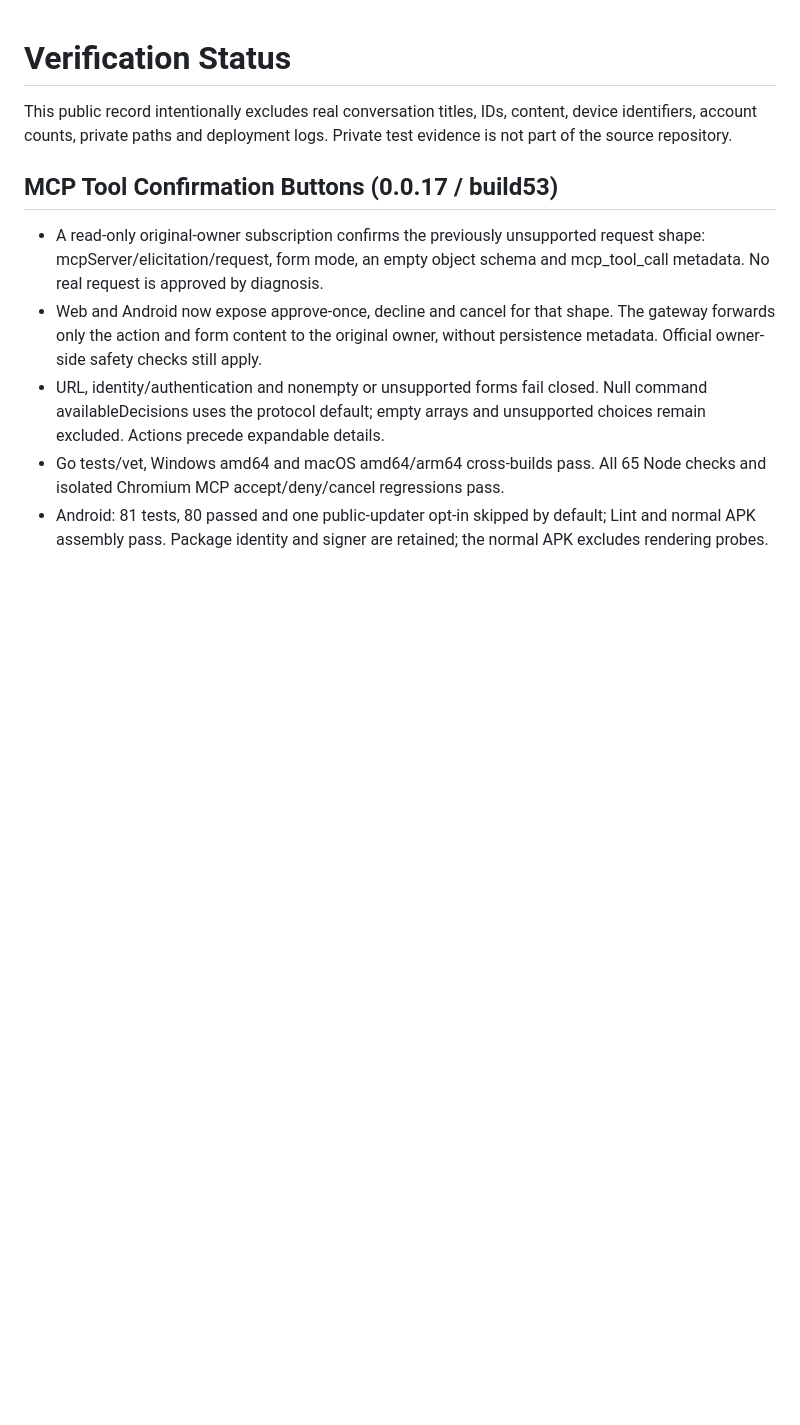
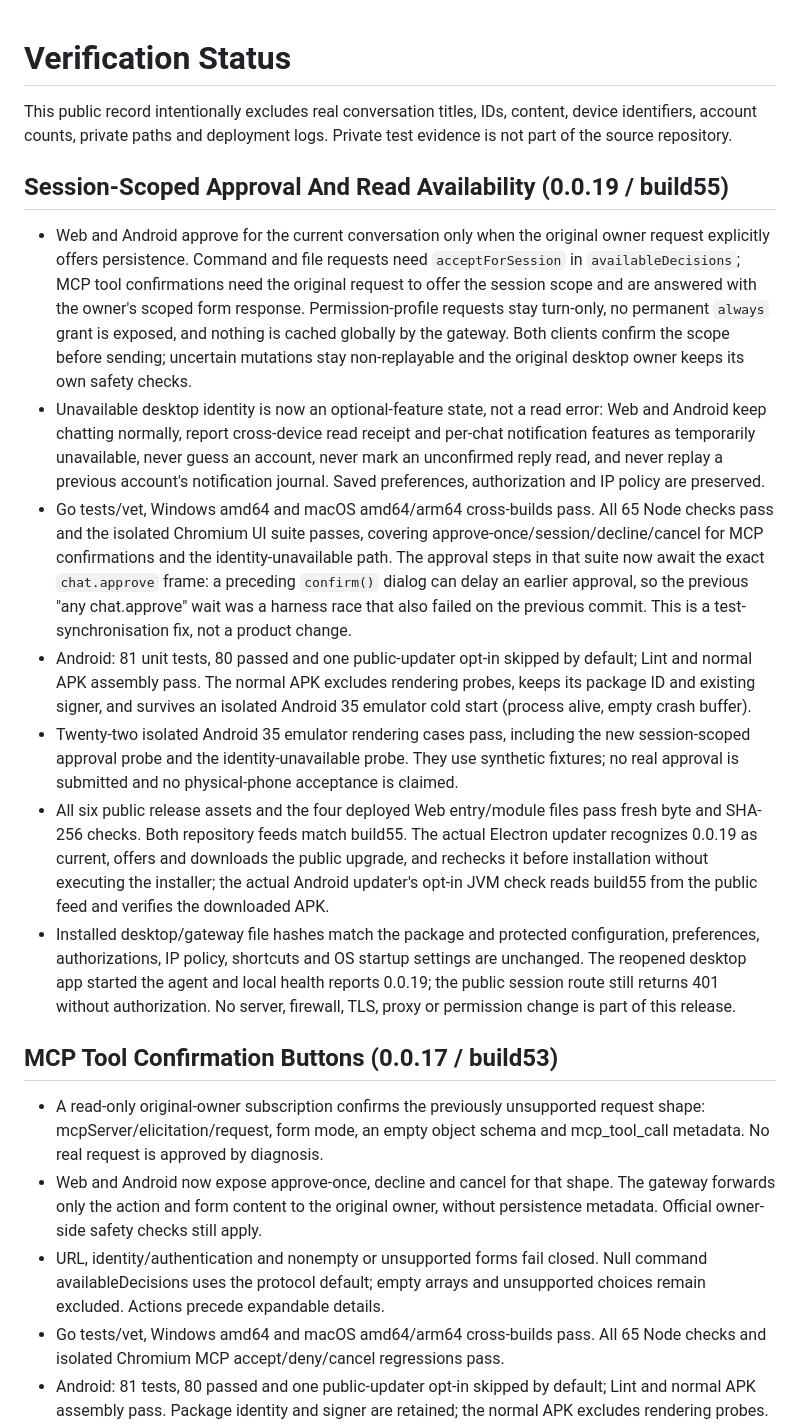
Before and after one commit to 702165405/CXPalm, a Markdown page: VERIFICATION.md, the part around the change. Drawn GitHub-style; blank space fills up the shorter version.

Commit message:
docs: record build55 session approval and read availability verification

```diff
--- a/VERIFICATION.md
+++ b/VERIFICATION.md
@@ -3,6 +3,51 @@
 This public record intentionally excludes real conversation titles, IDs,
 content, device identifiers, account counts, private paths and deployment logs.
 Private test evidence is not part of the source repository.
+
+## Session-Scoped Approval And Read Availability (0.0.19 / build55)
+
+- Web and Android approve for the current conversation only when the original
+  owner request explicitly offers persistence. Command and file requests need
+  `acceptForSession` in `availableDecisions`; MCP tool confirmations need the
+  original request to offer the session scope and are answered with the owner's
+  scoped form response. Permission-profile requests stay turn-only, no permanent
+  `always` grant is exposed, and nothing is cached globally by the gateway.
+  Both clients confirm the scope before sending; uncertain mutations stay
+  non-replayable and the original desktop owner keeps its own safety checks.
+- Unavailable desktop identity is now an optional-feature state, not a read
+  error: Web and Android keep chatting normally, report cross-device read
+  receipt and per-chat notification features as temporarily unavailable, never
+  guess an account, never mark an unconfirmed reply read, and never replay a
+  previous account's notification journal. Saved preferences, authorization
+  and IP policy are preserved.
+- Go tests/vet, Windows amd64 and macOS amd64/arm64 cross-builds pass. All 65
+  Node checks pass and the isolated Chromium UI suite passes, covering
+  approve-once/session/decline/cancel for MCP confirmations and the
+  identity-unavailable path. The approval steps in that suite now await the
+  exact `chat.approve` frame: a preceding `confirm()` dialog can delay an
+  earlier approval, so the previous "any chat.approve" wait was a harness race
+  that also failed on the previous commit. This is a test-synchronisation fix,
+  not a product change.
+- Android: 81 unit tests, 80 passed and one public-updater opt-in skipped by
+  default; Lint and normal APK assembly pass. The normal APK excludes rendering
+  probes, keeps its package ID and existing signer, and survives an isolated
+  Android 35 emulator cold start (process alive, empty crash buffer).
+- Twenty-two isolated Android 35 emulator rendering cases pass, including the
+  new session-scoped approval probe and the identity-unavailable probe. They
+  use synthetic fixtures; no real approval is submitted and no physical-phone
+  acceptance is claimed.
+- All six public release assets and the four deployed Web entry/module files
+  pass fresh byte and SHA-256 checks. Both repository feeds match build55. The
+  actual Electron updater recognizes 0.0.19 as current, offers and downloads
+  the public upgrade, and rechecks it before installation without executing the
+  installer; the actual Android updater's opt-in JVM check reads build55 from
+  the public feed and verifies the downloaded APK.
+- Installed desktop/gateway file hashes match the package and protected
+  configuration, preferences, authorizations, IP policy, shortcuts and OS
+  startup settings are unchanged. The reopened desktop app started the agent
+  and local health reports 0.0.19; the public session route still returns 401
+  without authorization. No server, firewall, TLS, proxy or permission change
+  is part of this release.
 
 ## MCP Tool Confirmation Buttons (0.0.17 / build53)
 
```
